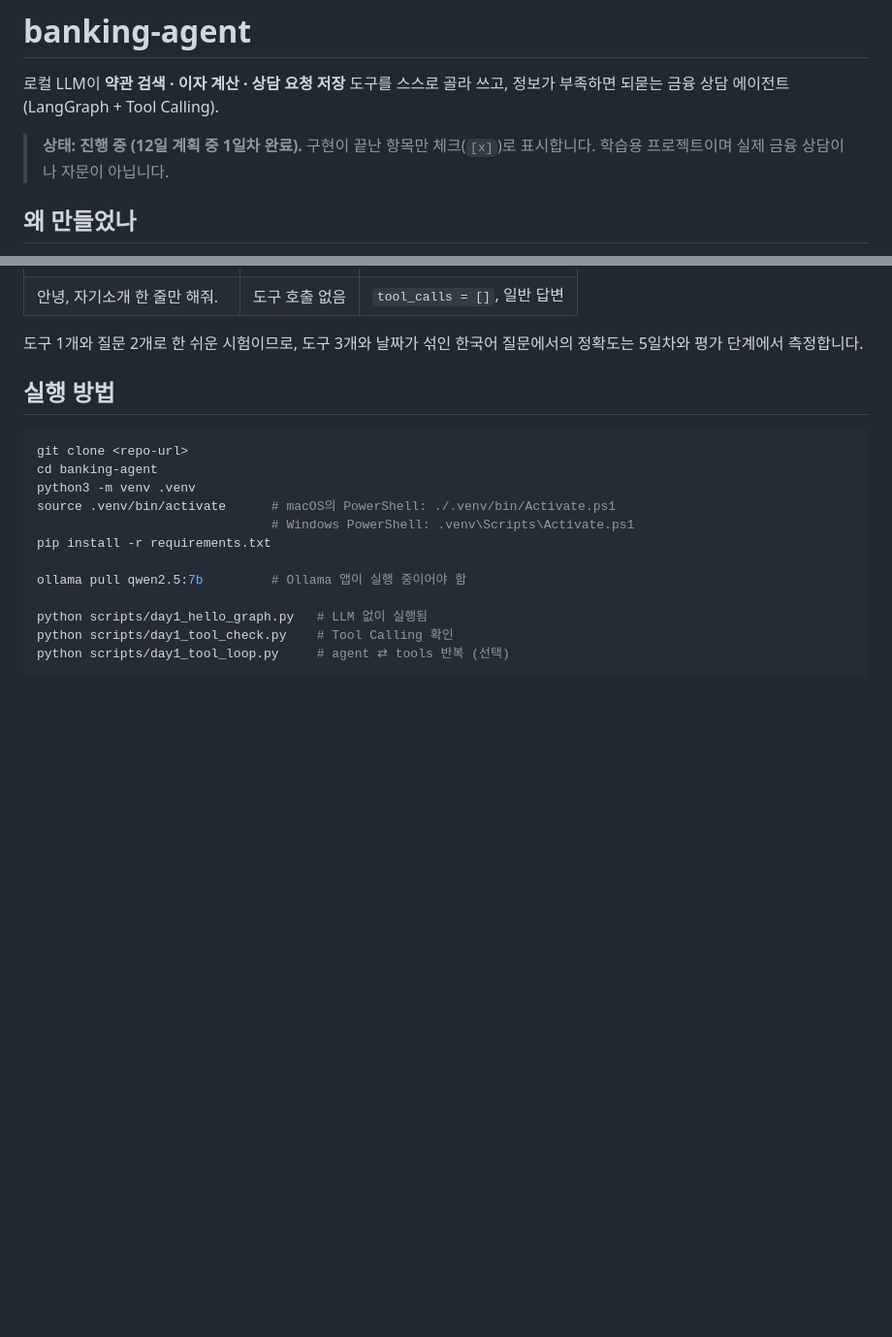
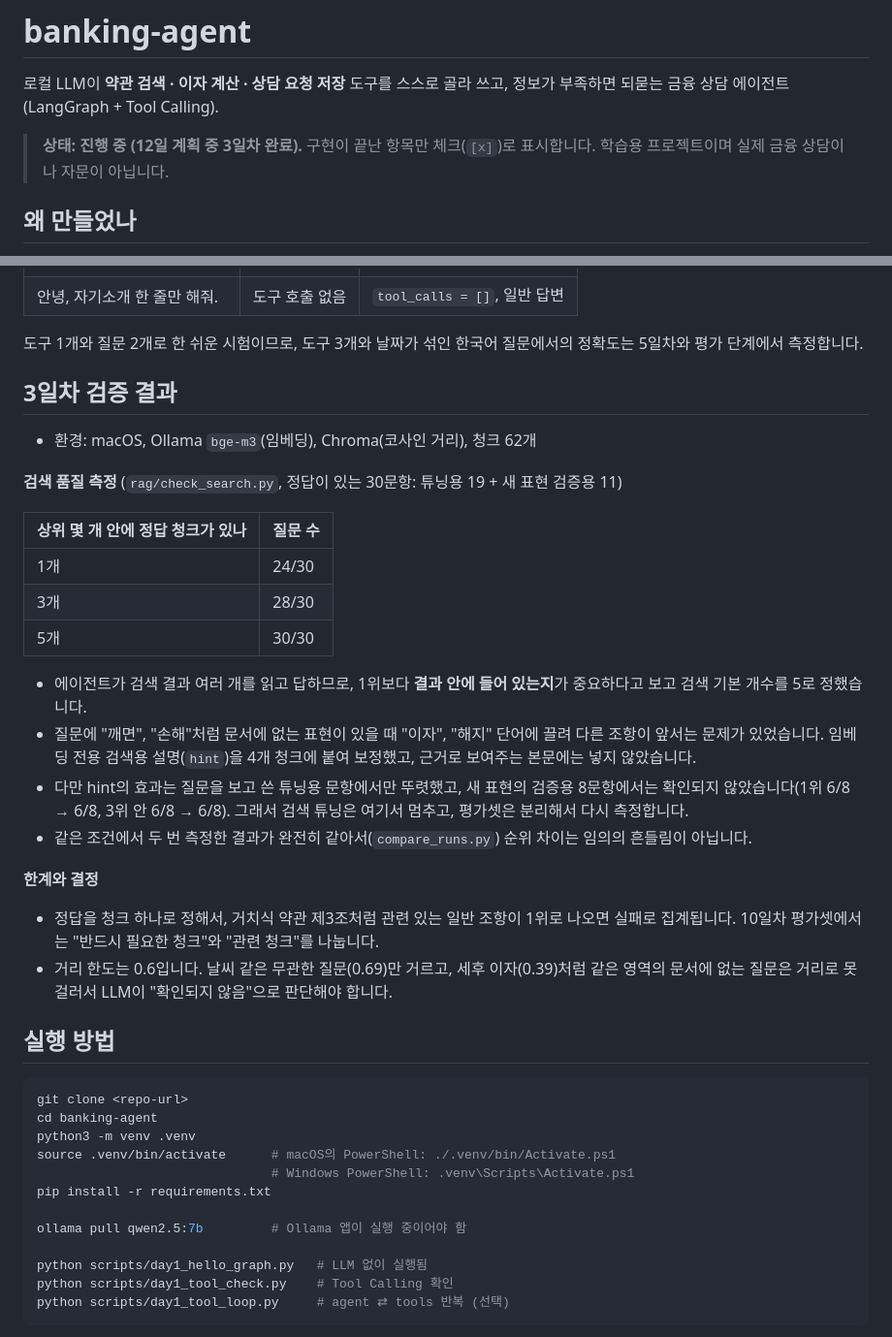
Before and after one commit to ohjuhun1119/banking-agent, a Markdown page: README.md, 2 parts joined by grey strips. Shown at 97% size. Rendered like a GitHub page; blank space fills up the shorter version.

Commit message:
RAG구현 README 작성

```diff
--- a/README.md
+++ b/README.md
@@ -2,7 +2,7 @@
 
 로컬 LLM이 **약관 검색 · 이자 계산 · 상담 요청 저장** 도구를 스스로 골라 쓰고, 정보가 부족하면 되묻는 금융 상담 에이전트 (LangGraph + Tool Calling).
 
-> **상태: 진행 중 (12일 계획 중 1일차 완료).** 구현이 끝난 항목만 체크(`[x]`)로 표시합니다.
+> **상태: 진행 중 (12일 계획 중 3일차 완료).** 구현이 끝난 항목만 체크(`[x]`)로 표시합니다.
 > 학습용 프로젝트이며 실제 금융 상담이나 자문이 아닙니다.
 
 ## 왜 만들었나
@@ -126,6 +126,27 @@ flowchart TD
 | 안녕, 자기소개 한 줄만 해줘. | 도구 호출 없음 | `tool_calls = []`, 일반 답변 |
 
 도구 1개와 질문 2개로 한 쉬운 시험이므로, 도구 3개와 날짜가 섞인 한국어 질문에서의 정확도는 5일차와 평가 단계에서 측정합니다.
+
+## 3일차 검증 결과
+
+- 환경: macOS, Ollama `bge-m3`(임베딩), Chroma(코사인 거리), 청크 62개
+
+**검색 품질 측정** (`rag/check_search.py`, 정답이 있는 30문항: 튜닝용 19 + 새 표현 검증용 11)
+
+| 상위 몇 개 안에 정답 청크가 있나 | 질문 수 |
+| --- | --- |
+| 1개 | 24/30 |
+| 3개 | 28/30 |
+| 5개 | 30/30 |
+
+- 에이전트가 검색 결과 여러 개를 읽고 답하므로, 1위보다 **결과 안에 들어 있는지**가 중요하다고 보고 검색 기본 개수를 5로 정했습니다.
+- 질문에 "깨면", "손해"처럼 문서에 없는 표현이 있을 때 "이자", "해지" 단어에 끌려 다른 조항이 앞서는 문제가 있었습니다. 임베딩 전용 검색용 설명(`hint`)을 4개 청크에 붙여 보정했고, 근거로 보여주는 본문에는 넣지 않았습니다.
+- 다만 hint의 효과는 질문을 보고 쓴 튜닝용 문항에서만 뚜렷했고, 새 표현의 검증용 8문항에서는 확인되지 않았습니다(1위 6/8 → 6/8, 3위 안 6/8 → 6/8). 그래서 검색 튜닝은 여기서 멈추고, 평가셋은 분리해서 다시 측정합니다.
+- 같은 조건에서 두 번 측정한 결과가 완전히 같아서(`compare_runs.py`) 순위 차이는 임의의 흔들림이 아닙니다.
+
+**한계와 결정**
+- 정답을 청크 하나로 정해서, 거치식 약관 제3조처럼 관련 있는 일반 조항이 1위로 나오면 실패로 집계됩니다. 10일차 평가셋에서는 "반드시 필요한 청크"와 "관련 청크"를 나눕니다.
+- 거리 한도는 0.6입니다. 날씨 같은 무관한 질문(0.69)만 거르고, 세후 이자(0.39)처럼 같은 영역의 문서에 없는 질문은 거리로 못 걸러서 LLM이 "확인되지 않음"으로 판단해야 합니다.
 
 ## 실행 방법
 
```
Also changed, not shown: other parts of README.md (+1 -1 lines).
